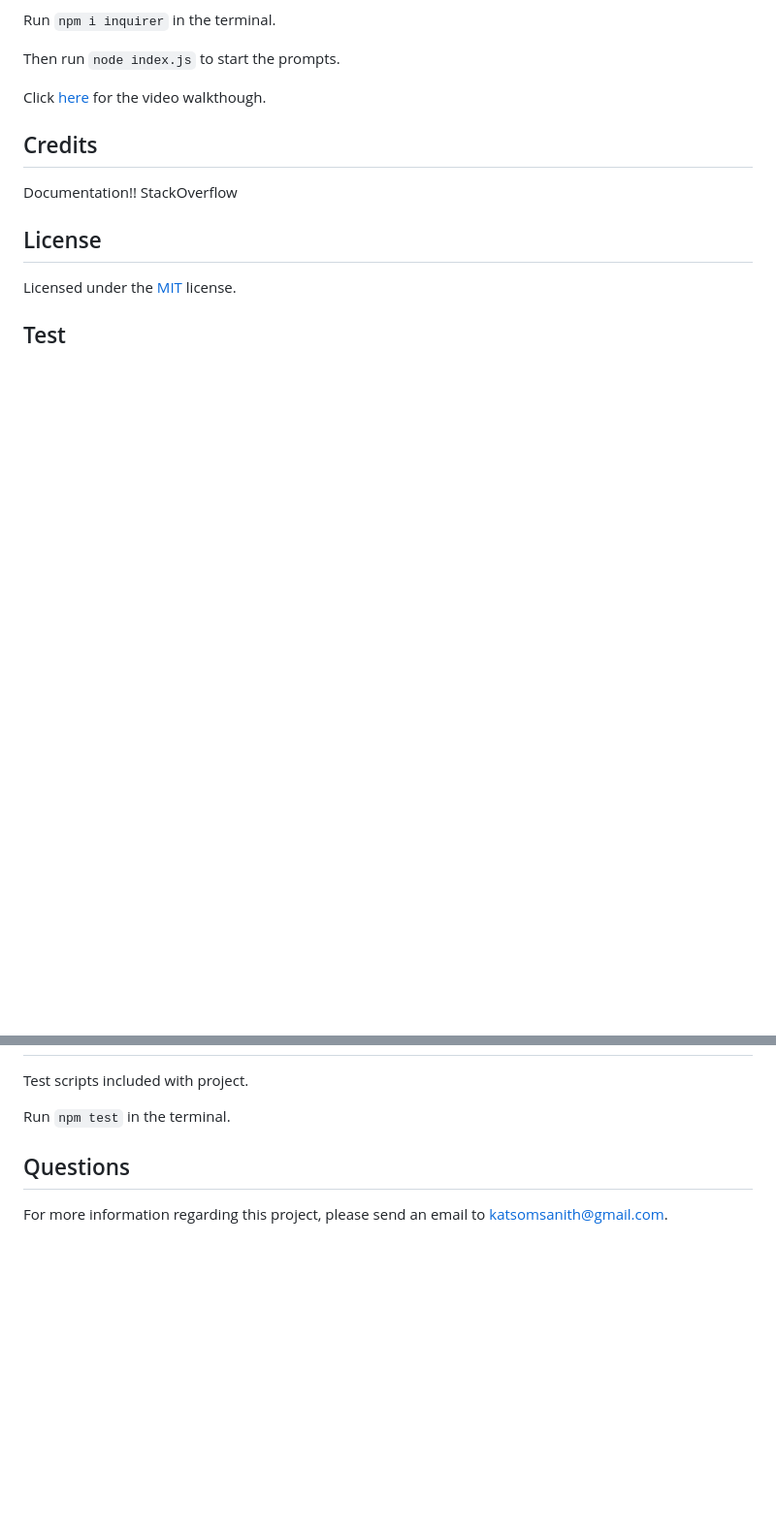
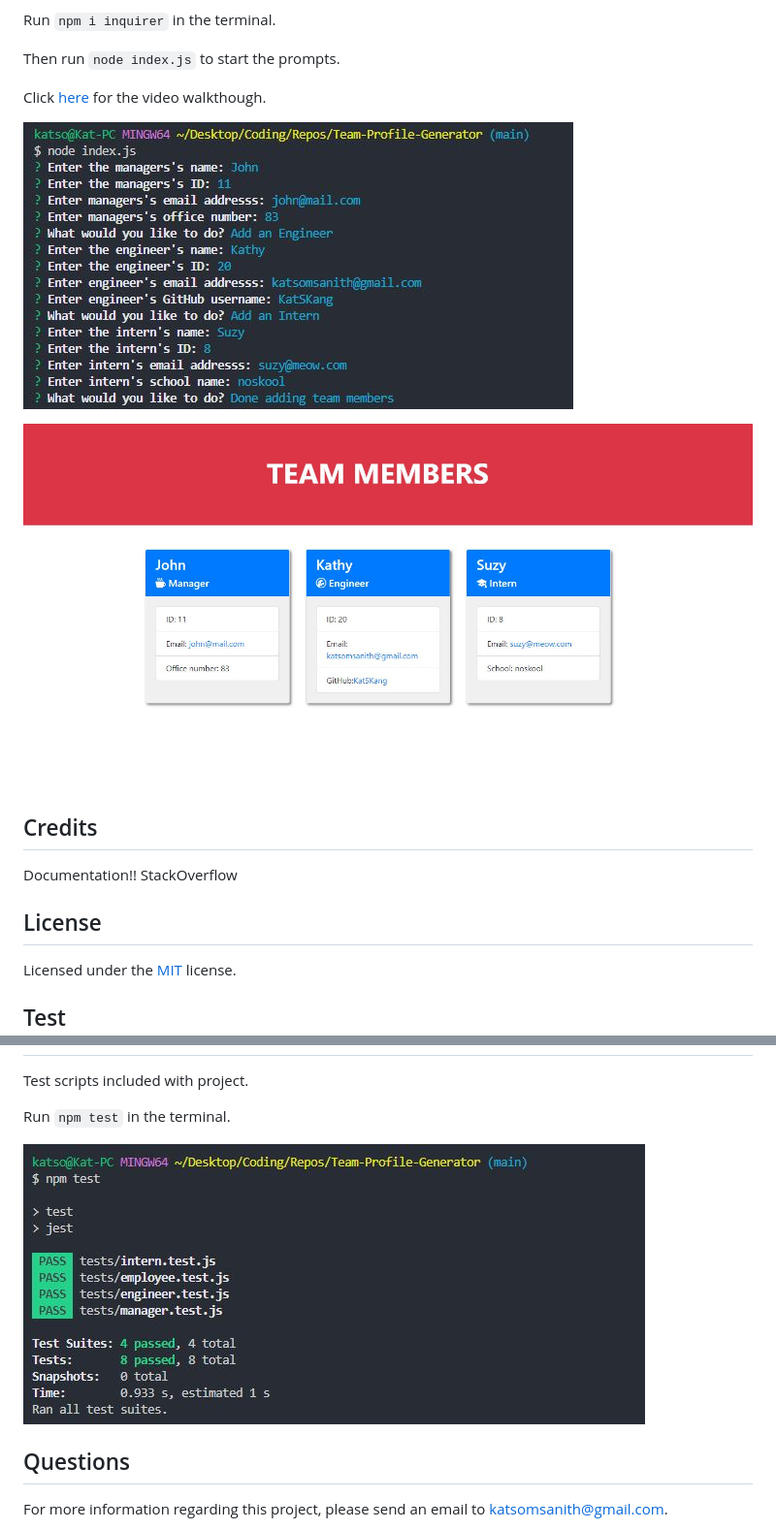
Before and after one commit to KatSKang/Team-Profile-Generator, a Markdown page: README.md, 2 parts joined by grey strips. Shown: that part at 97% size. Rendered like a GitHub page; pictures changed too: src/assets/img/cards.JPG (added), src/assets/img/prompt terminal.JPG (added), src/assets/img/test terminal.JPG (added); blank space fills up the shorter version.

Commit message:
moved files around, updt readme with img and link

```diff
--- a/README.md
+++ b/README.md
@@ -29,7 +29,9 @@
 
   Click [here](https://youtu.be/kJqkM9ziMYU) for the video walkthough.
 
+  ![Terminal Screenshot](/src/assets/img/prompt%20terminal.JPG)
 
+  ![Terminal Screenshot](/src/assets/img/cards.JPG)
 
   ## Credits
 
@@ -45,6 +47,8 @@
 
   Run `npm test` in the terminal.
 
+  ![Terminal Screenshot](/src/assets/img/test%20terminal.JPG)
+
 
   ## Questions
 
```
Also changed, not shown: 5 other files.
